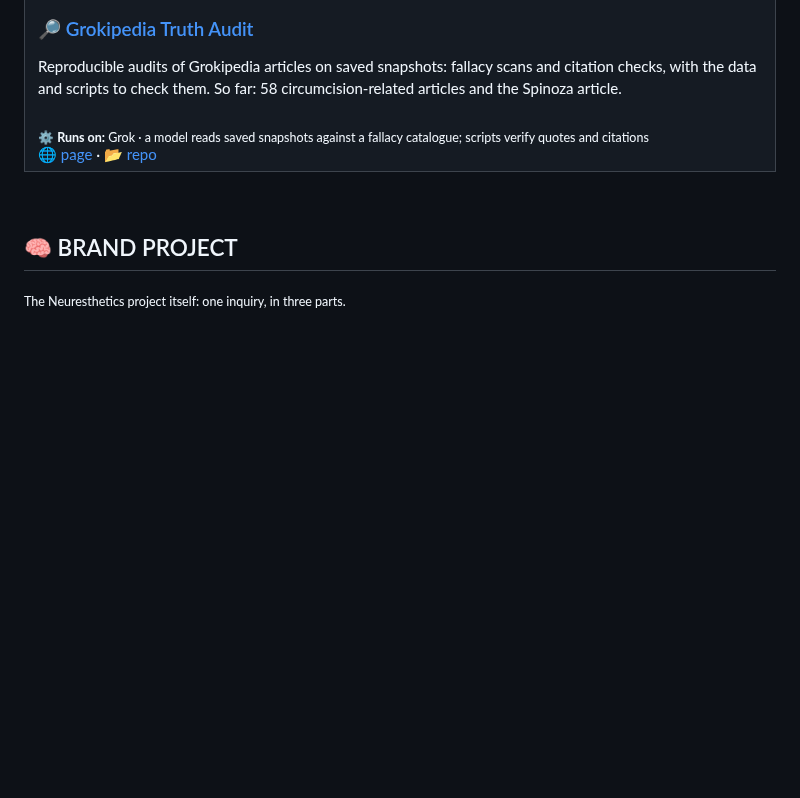
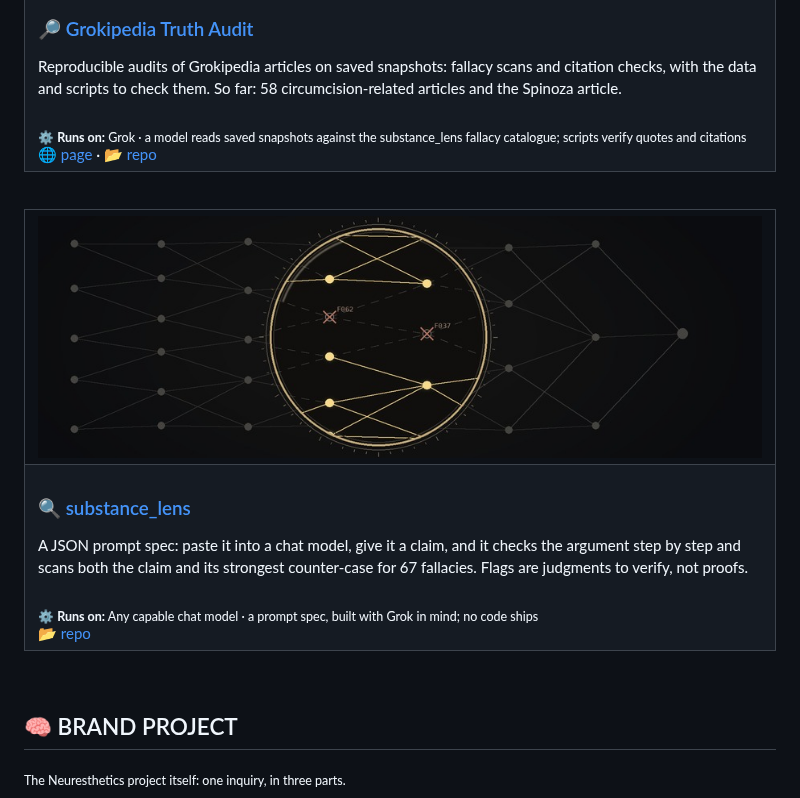
Before and after one commit to neuresthetics/neuresthetics, a Markdown page: README.md, the part around the change. Rendered like a GitHub page; pictures changed too: img/wide-substance-lens.jpg (added); blank space fills up the shorter version.

Commit message:
Add substance_lens card to Real World Products

```diff
--- a/README.md
+++ b/README.md
@@ -64,8 +64,24 @@ I build tools for people who work with their hands and their heads: 🛠️ fiel
     <td>
       <h3>🔎 <a href="https://neuresthetics.github.io/grokipedia/">Grokipedia Truth Audit</a></h3>
       Reproducible audits of Grokipedia articles on saved snapshots: fallacy scans and citation checks, with the data and scripts to check them. So far: 58 circumcision-related articles and the Spinoza article.<br><br>
-      <sub>⚙️ <b>Runs on:</b> Grok · a model reads saved snapshots against a fallacy catalogue; scripts verify quotes and citations</sub><br>
+      <sub>⚙️ <b>Runs on:</b> Grok · a model reads saved snapshots against the substance_lens fallacy catalogue; scripts verify quotes and citations</sub><br>
       🌐 <a href="https://neuresthetics.github.io/grokipedia/">page</a> · 📂 <a href="https://github.com/neuresthetics/grokipedia-truth-audit">repo</a>
+    </td>
+  </tr>
+</table>
+
+<br>
+
+<table>
+  <tr>
+    <td><a href="https://github.com/neuresthetics/substance_lens"><img src="img/wide-substance-lens.jpg" width="100%" alt="A lens over an argument graph: surviving steps glow gold, cut steps are struck out with fallacy codes"></a></td>
+  </tr>
+  <tr>
+    <td>
+      <h3>🔍 <a href="https://github.com/neuresthetics/substance_lens">substance_lens</a></h3>
+      A JSON prompt spec: paste it into a chat model, give it a claim, and it checks the argument step by step and scans both the claim and its strongest counter-case for 67 fallacies. Flags are judgments to verify, not proofs.<br><br>
+      <sub>⚙️ <b>Runs on:</b> Any capable chat model · a prompt spec, built with Grok in mind; no code ships</sub><br>
+      📂 <a href="https://github.com/neuresthetics/substance_lens">repo</a>
     </td>
   </tr>
 </table>
```
